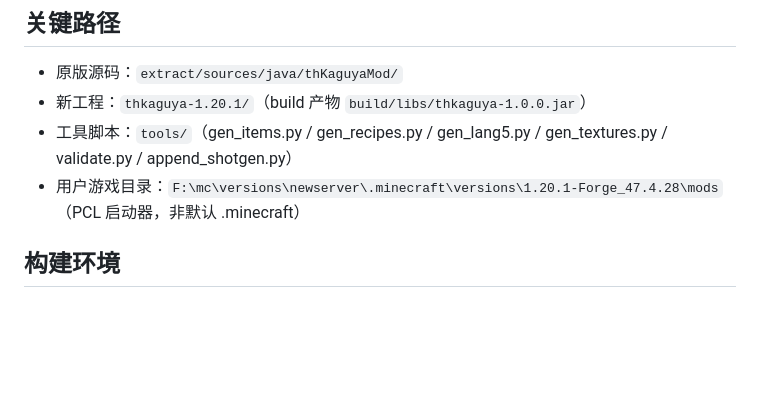
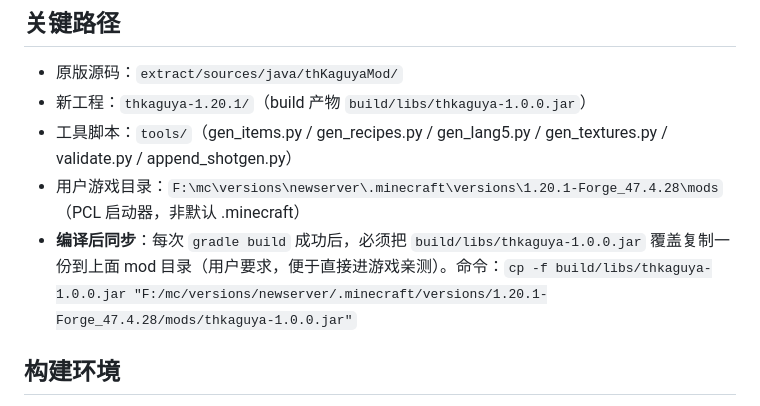
Before and after one commit to EDTmagiclab/thKaguyaMod-Reborn, a Markdown page: .workbuddy/memory/MEMORY.md, the part around the change. Rendered like a GitHub page; blank space fills up the shorter version.

```diff
--- a/.workbuddy/memory/MEMORY.md
+++ b/.workbuddy/memory/MEMORY.md
@@ -8,6 +8,7 @@
 - 新工程：`thkaguya-1.20.1/`（build 产物 `build/libs/thkaguya-1.0.0.jar`）
 - 工具脚本：`tools/`（gen_items.py / gen_recipes.py / gen_lang5.py / gen_textures.py / validate.py / append_shotgen.py）
 - 用户游戏目录：`F:\mc\versions\newserver\.minecraft\versions\1.20.1-Forge_47.4.28\mods`（PCL 启动器，非默认 .minecraft）
+- **编译后同步**：每次 `gradle build` 成功后，必须把 `build/libs/thkaguya-1.0.0.jar` 覆盖复制一份到上面 mod 目录（用户要求，便于直接进游戏亲测）。命令：`cp -f build/libs/thkaguya-1.0.0.jar "F:/mc/versions/newserver/.minecraft/versions/1.20.1-Forge_47.4.28/mods/thkaguya-1.0.0.jar"`
 
 ## 构建环境
 - Forge 1.20.1 **47.4.28**（已对齐用户版本），ForgeGradle 6
```
Also changed, not shown: .workbuddy/memory/2026-10-15.md (+8 -0 lines), 移植任务书.md (+1 -0 lines).
